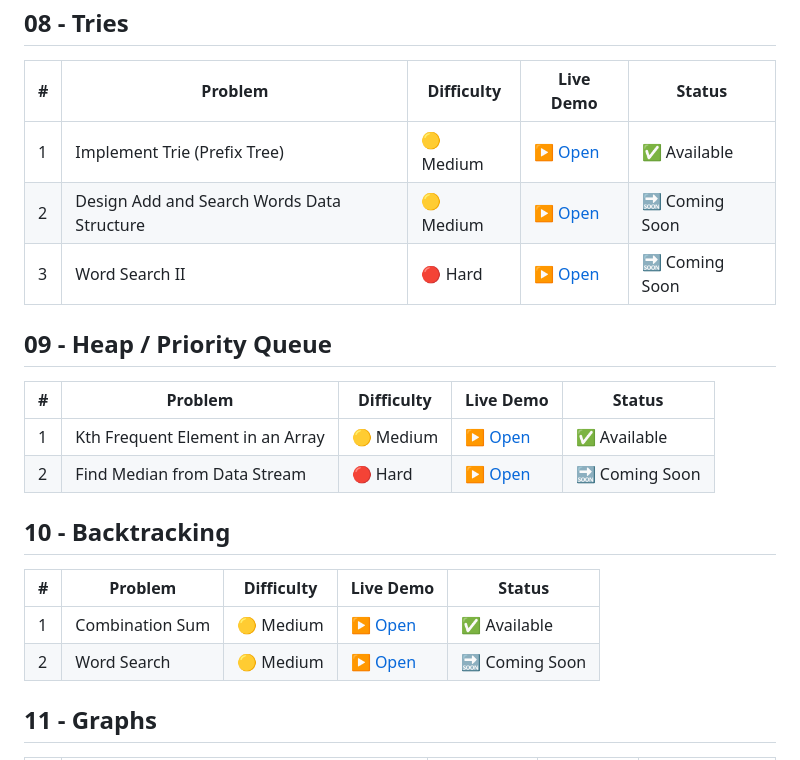
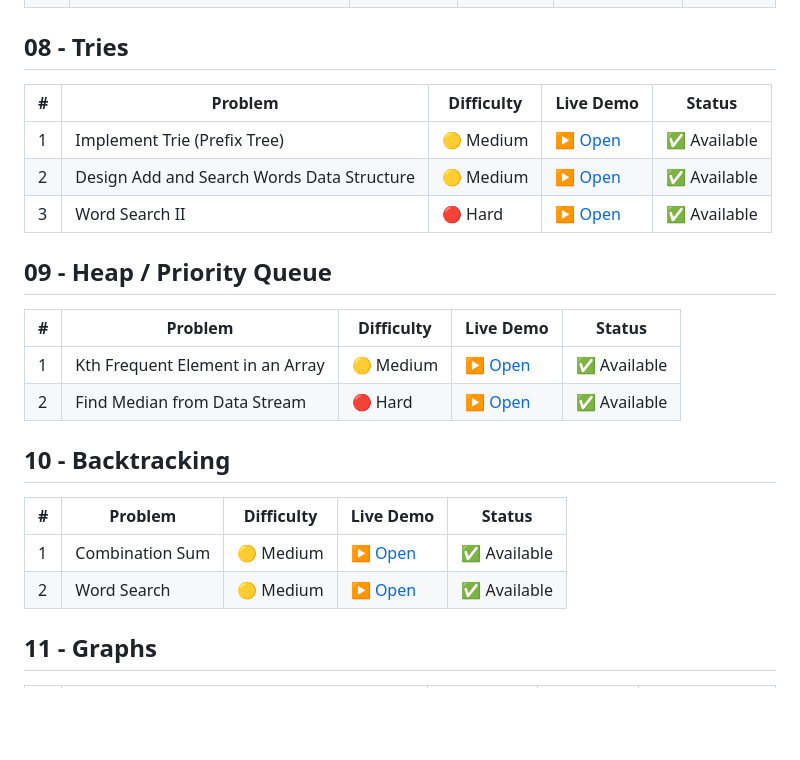
Before and after one commit to NISHCHITHA-C/blind-75-visualization, a Markdown page: README.md, the part around the change. Rendered like a GitHub page; blank space fills up the shorter version.

```diff
--- a/README.md
+++ b/README.md
@@ -77,22 +77,22 @@ Interactive visual explanations of Blind 75 LeetCode problems. Step through algo
 | # | Problem | Difficulty | Live Demo | Status |
 |---|---------|------------|-----------|--------|
 | 1 | Implement Trie (Prefix Tree) | 🟡 Medium | [▶ Open](https://nishchitha-c.github.io/blind-75-visualization/08-Tries/01-implement-trie.html) | ✅ Available |
-| 2 | Design Add and Search Words Data Structure | 🟡 Medium | [▶ Open](https://nishchitha-c.github.io/blind-75-visualization/08-Tries/02-add-search-words.html) | 🔜 Coming Soon |
-| 3 | Word Search II | 🔴 Hard | [▶ Open](https://nishchitha-c.github.io/blind-75-visualization/08-Tries/03-word-search-ii.html) | 🔜 Coming Soon |
+| 2 | Design Add and Search Words Data Structure | 🟡 Medium | [▶ Open](https://nishchitha-c.github.io/blind-75-visualization/08-Tries/02-add-search-words.html) | ✅ Available |
+| 3 | Word Search II | 🔴 Hard | [▶ Open](https://nishchitha-c.github.io/blind-75-visualization/08-Tries/03-word-search-ii.html) | ✅ Available |
 
 ## 09 - Heap / Priority Queue
 
 | # | Problem | Difficulty | Live Demo | Status |
 |---|---------|------------|-----------|--------|
 | 1 | Kth Frequent Element in an Array | 🟡 Medium | [▶ Open](https://nishchitha-c.github.io/blind-75-visualization/09-Heap-Priority-Queue/01-kth-frequent-element.html) | ✅ Available |
-| 2 | Find Median from Data Stream | 🔴 Hard | [▶ Open](https://nishchitha-c.github.io/blind-75-visualization/09-Heap-Priority-Queue/02-median-data-stream.html) | 🔜 Coming Soon |
+| 2 | Find Median from Data Stream | 🔴 Hard | [▶ Open](https://nishchitha-c.github.io/blind-75-visualization/09-Heap-Priority-Queue/02-median-data-stream.html) | ✅ Available |
 
 ## 10 - Backtracking
 
 | # | Problem | Difficulty | Live Demo | Status |
 |---|---------|------------|-----------|--------|
 | 1 | Combination Sum | 🟡 Medium | [▶ Open](https://nishchitha-c.github.io/blind-75-visualization/10-Backtracking/01-combination-sum.html) | ✅ Available |
-| 2 | Word Search | 🟡 Medium | [▶ Open](https://nishchitha-c.github.io/blind-75-visualization/10-Backtracking/02-word-search.html) | 🔜 Coming Soon |
+| 2 | Word Search | 🟡 Medium | [▶ Open](https://nishchitha-c.github.io/blind-75-visualization/10-Backtracking/02-word-search.html) | ✅ Available |
 
 ## 11 - Graphs
 
```
